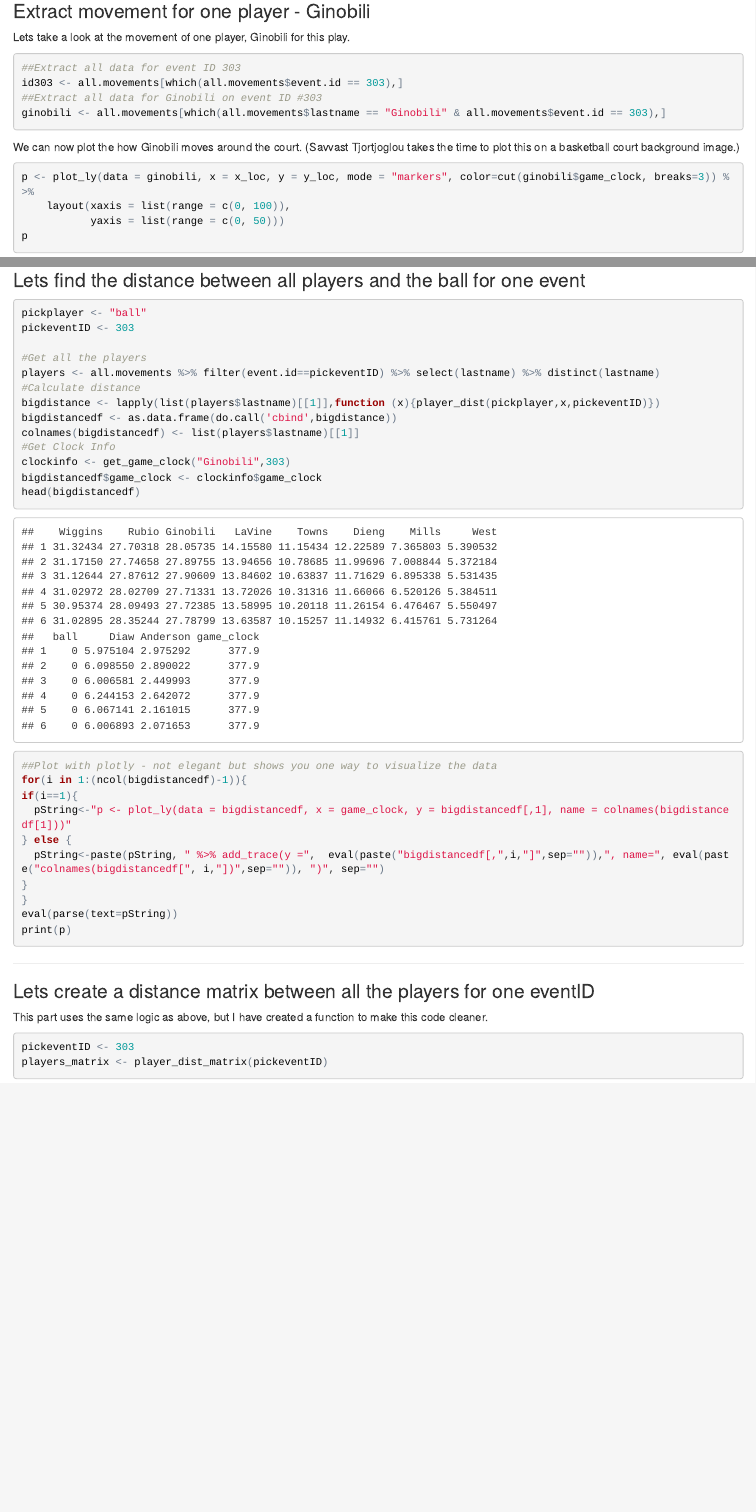
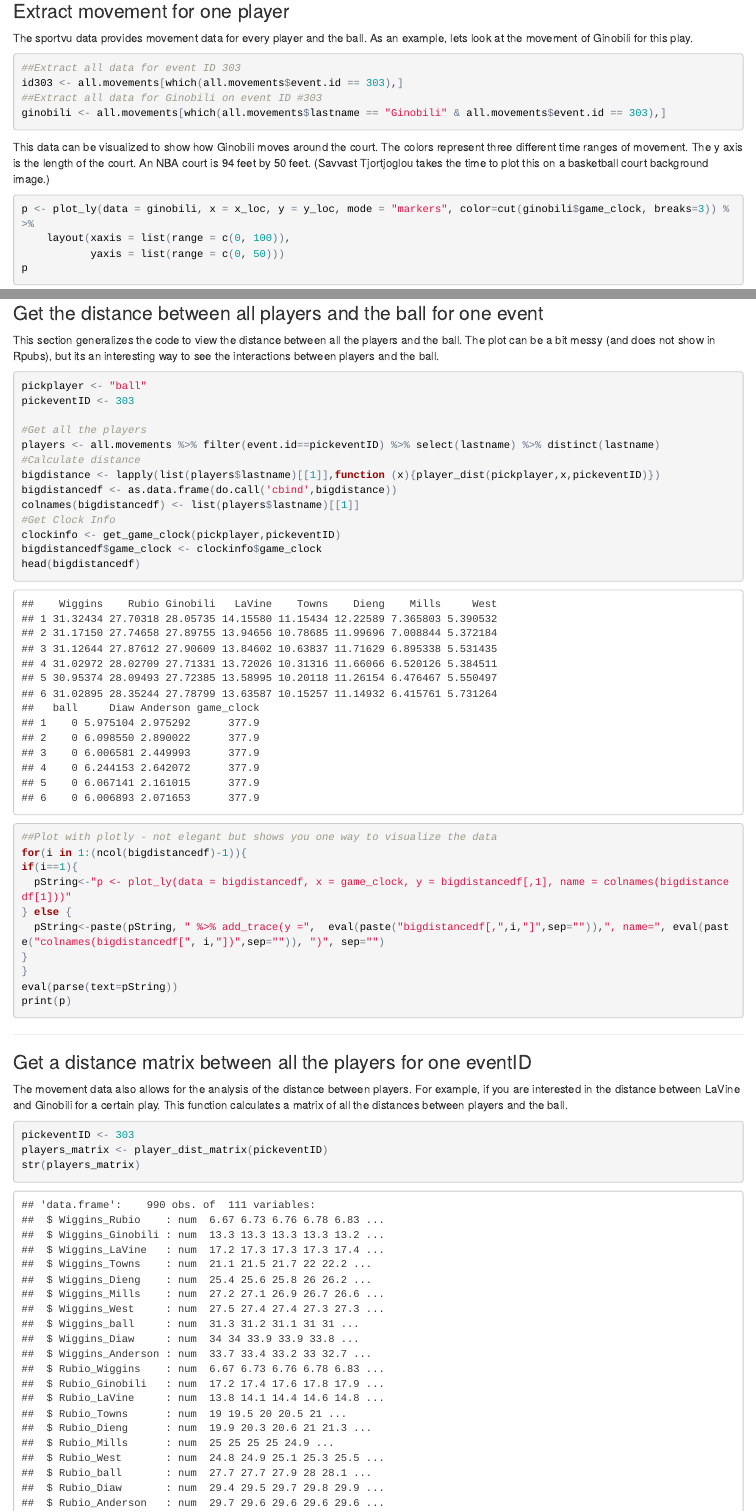
Before and after one commit to rajshah4/NBA_SportVu, an R Markdown document (EDA_NBA_SportVu.Rmd): the page in a window 1100 px wide, from 2670 px down before the commit and from 2690 px down after it, so that both start at the same text, and a second part further down, joined at a grey line. The pictures show the output file EDA_NBA_SportVu.html that the author committed with the source, opened offline.

Commit message:
Simple edits to Markup

````diff
--- a/EDA_NBA_SportVu.Rmd
+++ b/EDA_NBA_SportVu.Rmd
@@ -50,8 +50,8 @@ The NBA site has both the [video](http://on.nba.com/1R7pmZF) and [movement data]
 
 
 ***
-###Extract movement for one player - Ginobili
-Lets take a look at the movement of one player, Ginobili for this play.
+###Extract movement for one player
+The sportvu data provides movement data for every player and the ball. As an example, lets look at the movement of Ginobili for this play.
 ```{r}
 ##Extract all data for event ID 303
 id303 <- all.movements[which(all.movements$event.id == 303),]
@@ -59,7 +59,7 @@ id303 <- all.movements[which(all.movements$event.id == 303),]
 ginobili <- all.movements[which(all.movements$lastname == "Ginobili" & all.movements$event.id == 303),]
 ```
 
-We can now plot the how Ginobili moves around the court. (Savvast Tjortjoglou takes the time to plot this on a basketball court background image.)
+This data can be visualized to show how Ginobili moves around the court. The colors represent three different time ranges of movement. The y axis is the length of the court. An NBA court is 94 feet by 50 feet. (Savvast Tjortjoglou takes the time to plot this on a basketball court background image.)
 ```{r}
 p <- plot_ly(data = ginobili, x = x_loc, y = y_loc, mode = "markers", color=cut(ginobili$game_clock, breaks=3)) %>%
     layout(xaxis = list(range = c(0, 100)),
@@ -69,4 +69,3 @@ p
 
 ***
 ###Get distance travelled for one player
-I created a simple function to get the distance a player travels:
@@ -105,8 +105,8 @@ total
 ```
 
 ***
-###Lets find the distance between a player and the ball for one event
-This code shows you how to get the distance between two parties for an event.  The example here uses Ginobili and the ball.
+###Get the distance between a player and the ball for one event
+A more interesting use of the data is to see how distances between people and the ball change over time. This code shows you how to get the distance between two parties for an event. The example here uses Ginobili and the ball.
 
 ```{r}
 ginobili <- all.movements[which((all.movements$lastname == "Ginobili"| all.movements$lastname == "ball") & all.movements$event.id == 303),]
@@ -119,8 +122,8 @@ plot_ly(data = ball_distance, x=game_clock, y=distsdf,mode = "markers")
 ```
 
 ***
-###Lets find the distance between a player and the ball for one event
-This part uses the same logic as above, but I have created functions to make it cleaner.
+###Get the distance between a player and the ball for one event (using functions)
+This part uses the same logic as above, but with functions I created to make it cleaner.
 ```{r}
 #Get Clock Info
 clockinfo <- get_game_clock("Ginobili",303)
@@ -131,8 +134,8 @@ plot_ly(data = clockinfo, x=game_clock, y=playerdistance,mode = "markers")
 ```
 
 ***
-###Lets find the distance between all players and the ball for one event
-
+### Get the distance between all players and the ball for one event
+This section generalizes the code to view the distance between all the players and the ball. The plot can be a bit messy (and does not show in Rpubs), but its an interesting way to see the interactions between players and the ball.
 ```{r}
 pickplayer <- "ball"
 pickeventID <- 303
@@ -161,10 +164,15 @@ print(p)
 ```
 
 ***
-###Lets create a distance matrix between all the players for one eventID
-This part uses the same logic as above, but I have created a function to make this code cleaner.
+###Get a distance matrix between all the players for one eventID
+The movement data also allows for the analysis of the distance between players. For example, if you are interested in the distance between LaVine and Ginobili for a certain play. This function calculates a matrix of all the distances between players and the ball.
 
 ```{r}
 pickeventID <- 303
 players_matrix <- player_dist_matrix(pickeventID)
+str(players_matrix)
 ```
+
+***
+###Credits
+I hope this has been a useful introduction to working with the NBA movement data. For more of my explorations on the NBA data you can see my [NBA Github repo](https://github.com/rajshah4/NBA_SportVu). You can find more information about me, [RajivShah](http://www.rajivshah.com) or my other [projects](http://projects.rajivshah.com) or find me on [Twitter](http://twitter.com/rajcs4).
````
Also changed, not shown: EDA_NBA_SportVu.html, EDA_NBA_SportVu.Rmd (18 more changed lines).
